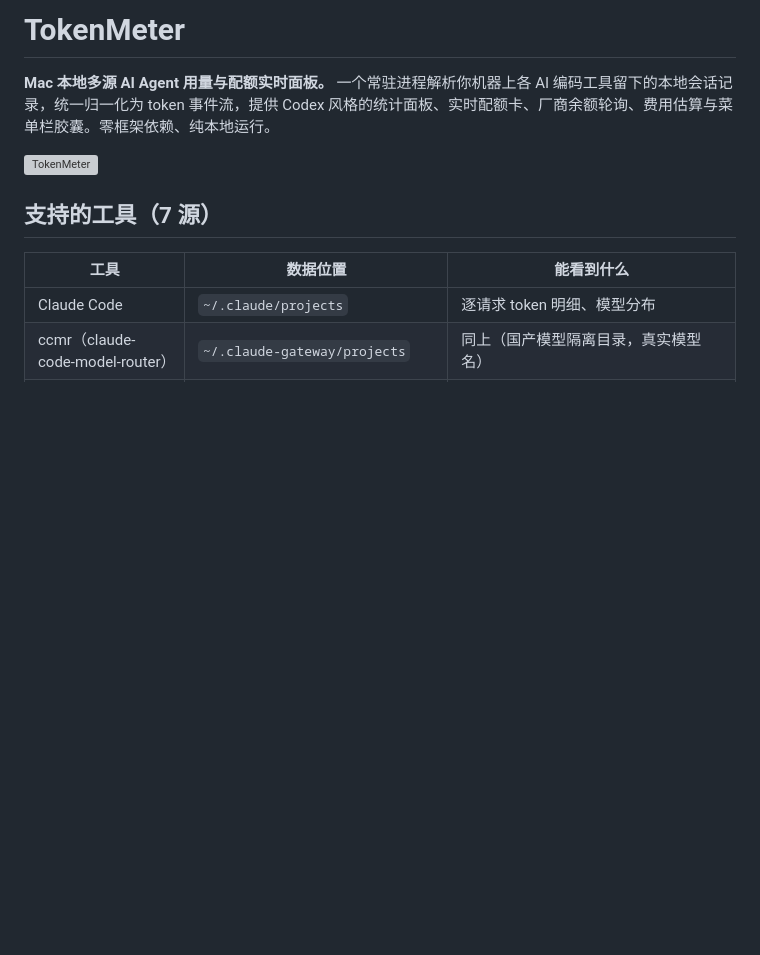
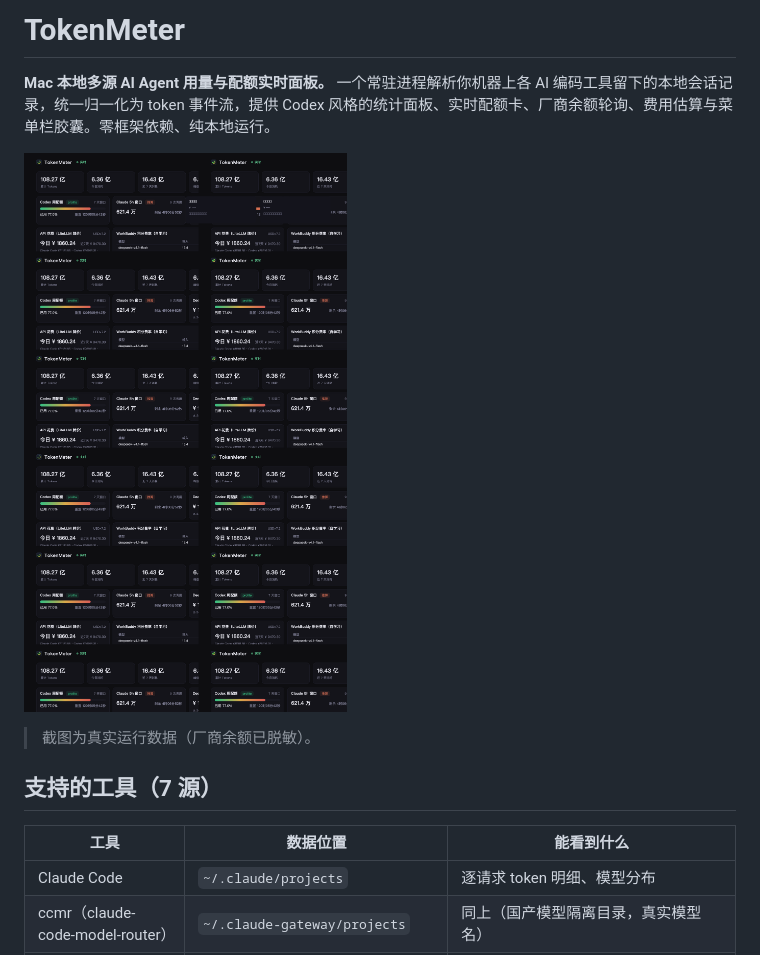
Before and after one commit to luwill/token-watcher, a Markdown page: README.md, the part around the change. Drawn GitHub-style; pictures changed too: docs/screenshot.png (added); blank space fills up the shorter version; grey boxes are pictures that could not be loaded.

Commit message:
README 门面：真实面板整页截图（余额卡脱敏）

```diff
--- a/README.md
+++ b/README.md
@@ -2,7 +2,9 @@
 
 **Mac 本地多源 AI Agent 用量与配额实时面板。** 一个常驻进程解析你机器上各 AI 编码工具留下的本地会话记录，统一归一化为 token 事件流，提供 Codex 风格的统计面板、实时配额卡、厂商余额轮询、费用估算与菜单栏胶囊。零框架依赖、纯本地运行。
 
-![TokenMeter](web/favicon.svg)
+![TokenMeter](docs/screenshot.png)
+
+> 截图为真实运行数据（厂商余额已脱敏）。
 
 ## 支持的工具（7 源）
 
```
